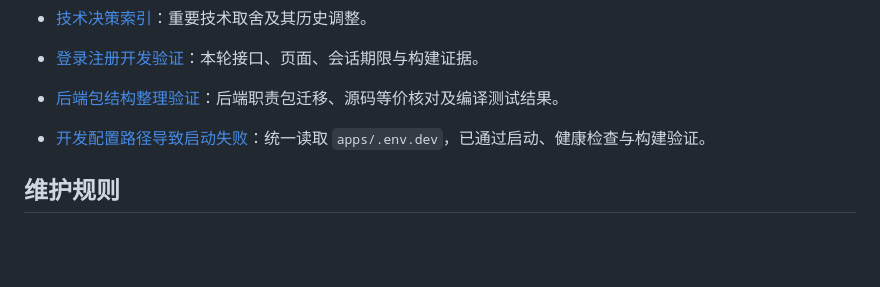
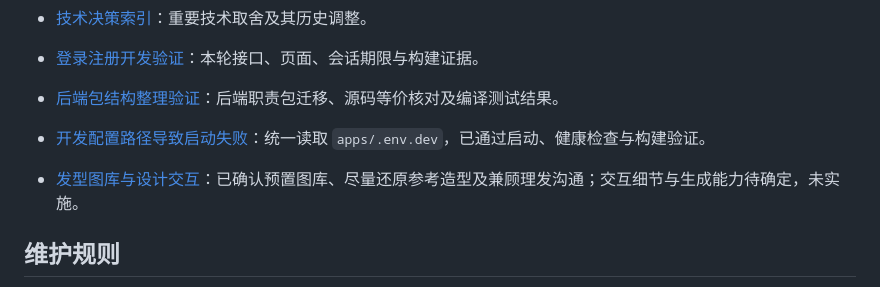
Before and after one commit to risxswap/lookmate, a Markdown page: docs/README.md, the part around the change. GitHub-like rendering; blank space fills up the shorter version.

```diff
--- a/docs/README.md
+++ b/docs/README.md
@@ -73,6 +73,8 @@
 
 - [开发配置路径导致启动失败](03-BUG修复/2026-10-27-开发配置路径导致启动失败/01-问题说明.md)：统一读取 `apps/.env.dev`，已通过启动、健康检查与构建验证。
 
+- [发型图库与设计交互](02-需求文档/2026-10-28-发型图库与设计交互/01-需求说明.md)：已确认预置图库、尽量还原参考造型及兼顾理发沟通；交互细节与生成能力待确定，未实施。
+
 ## 维护规则
 
 采用 development-workflow 的编号和中文命名。长期设计在项目总览固定位置更新；需求与缺陷按各次工作记录范围、方案和结果。本文仅导航，不复制完整业务定义或字段设计。
```
Also changed, not shown: docs/01-项目总览/01-功能总览.md (+2 -0 lines), 1 other file.
